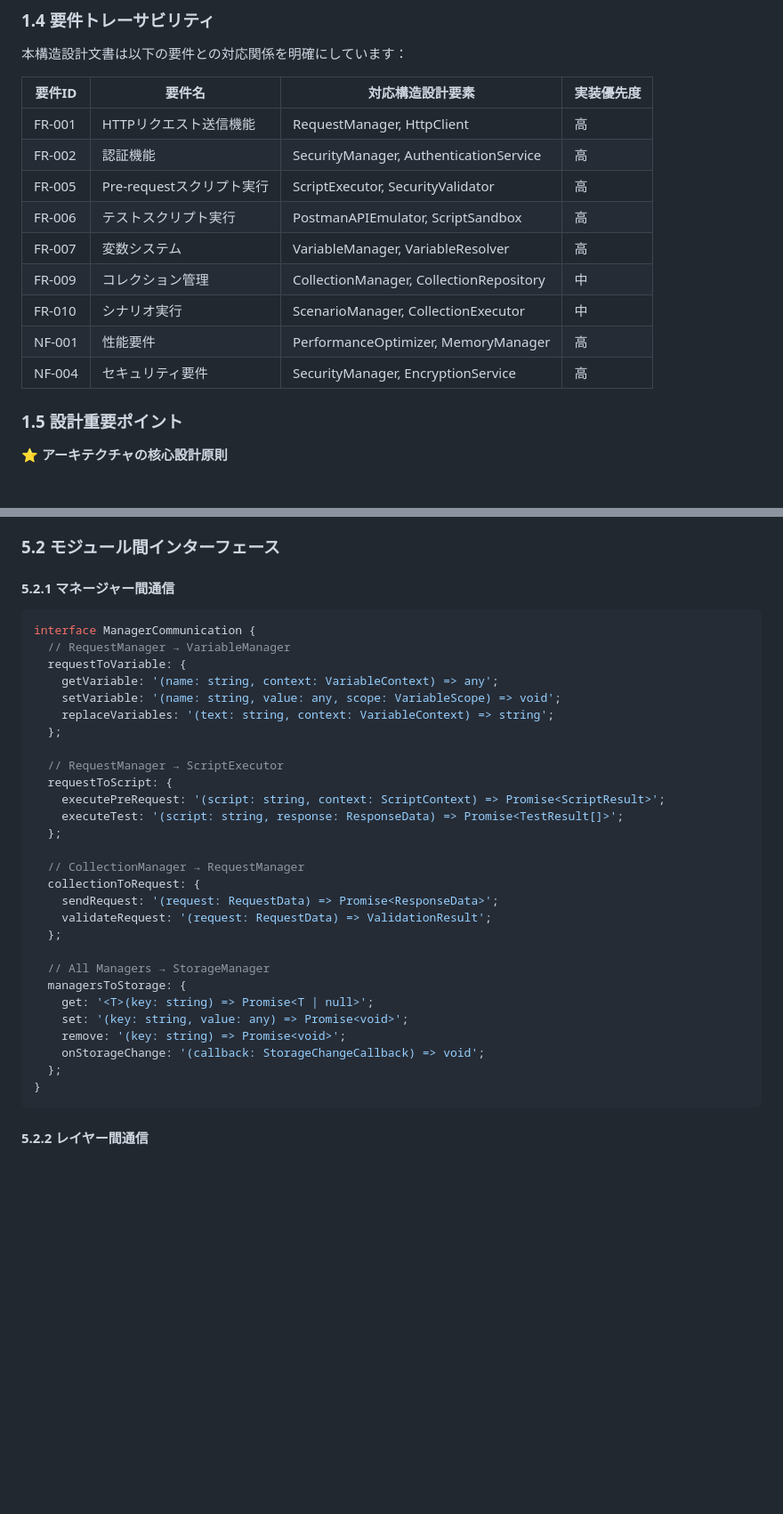
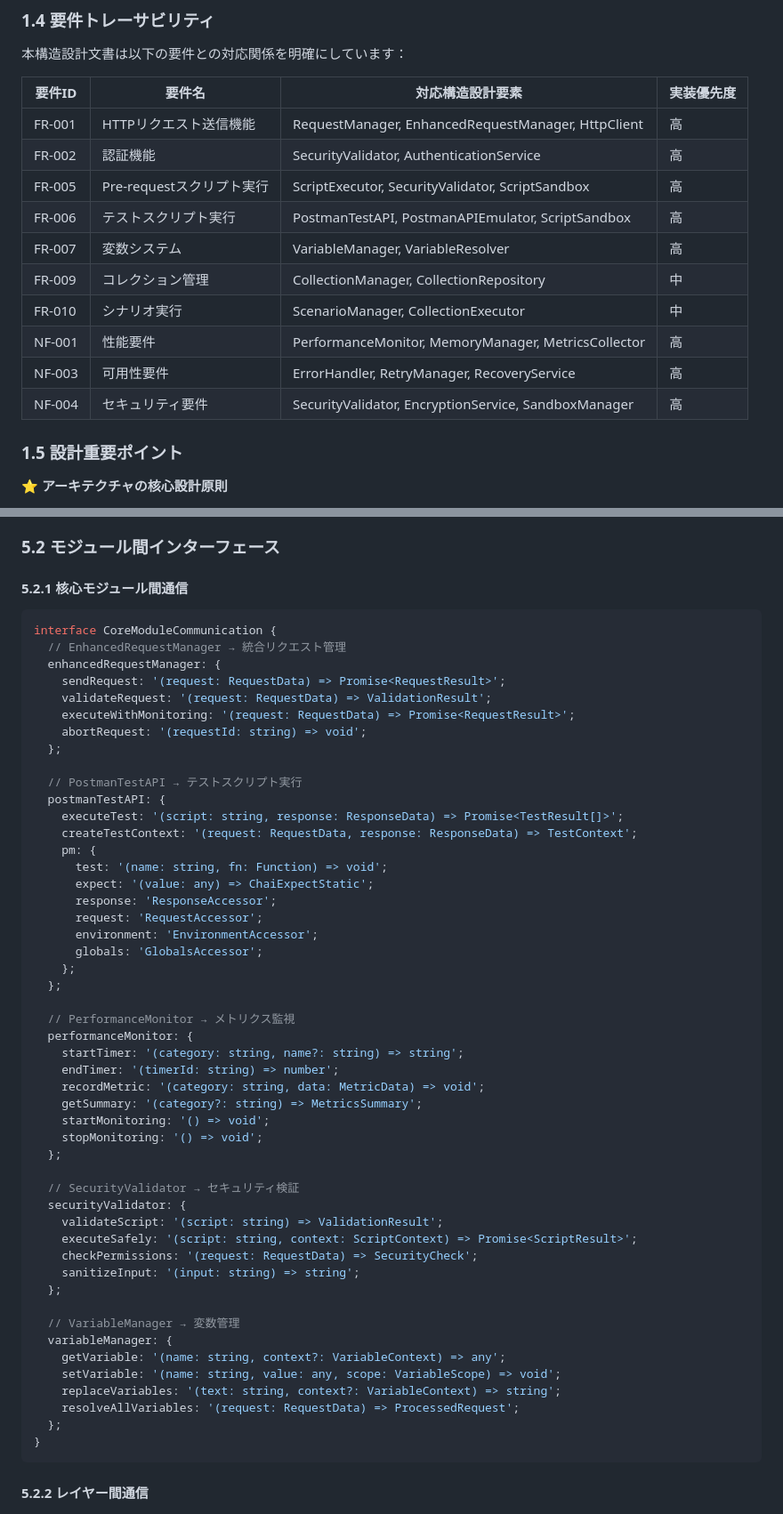
Before and after one commit to tktomaru/PostProApiTester, a Markdown page: docs/06.ss.md, 2 parts joined by grey strips. Shown at 89% size. Drawn GitHub-style; blank space fills up the shorter version.

````diff
--- a/docs/06.ss.md
+++ b/docs/06.ss.md
@@ -27,15 +27,16 @@
 
 | 要件ID | 要件名 | 対応構造設計要素 | 実装優先度 |
 |--------|--------|------------------|------------|
-| FR-001 | HTTPリクエスト送信機能 | RequestManager, HttpClient | 高 |
-| FR-002 | 認証機能 | SecurityManager, AuthenticationService | 高 |
-| FR-005 | Pre-requestスクリプト実行 | ScriptExecutor, SecurityValidator | 高 |
-| FR-006 | テストスクリプト実行 | PostmanAPIEmulator, ScriptSandbox | 高 |
+| FR-001 | HTTPリクエスト送信機能 | RequestManager, EnhancedRequestManager, HttpClient | 高 |
+| FR-002 | 認証機能 | SecurityValidator, AuthenticationService | 高 |
+| FR-005 | Pre-requestスクリプト実行 | ScriptExecutor, SecurityValidator, ScriptSandbox | 高 |
+| FR-006 | テストスクリプト実行 | PostmanTestAPI, PostmanAPIEmulator, ScriptSandbox | 高 |
 | FR-007 | 変数システム | VariableManager, VariableResolver | 高 |
 | FR-009 | コレクション管理 | CollectionManager, CollectionRepository | 中 |
 | FR-010 | シナリオ実行 | ScenarioManager, CollectionExecutor | 中 |
-| NF-001 | 性能要件 | PerformanceOptimizer, MemoryManager | 高 |
-| NF-004 | セキュリティ要件 | SecurityManager, EncryptionService | 高 |
+| NF-001 | 性能要件 | PerformanceMonitor, MemoryManager, MetricsCollector | 高 |
+| NF-003 | 可用性要件 | ErrorHandler, RetryManager, RecoveryService | 高 |
+| NF-004 | セキュリティ要件 | SecurityValidator, EncryptionService, SandboxManager | 高 |
 
 ### 1.5 設計重要ポイント
 
@@ -1097,34 +1074,55 @@ src/
 
 ### 5.2 モジュール間インターフェース
 
-#### 5.2.1 マネージャー間通信
-```typescript
-interface ManagerCommunication {
-  // RequestManager → VariableManager
-  requestToVariable: {
-    getVariable: '(name: string, context: VariableContext) => any';
+#### 5.2.1 核心モジュール間通信
+```typescript
+interface CoreModuleCommunication {
+  // EnhancedRequestManager → 統合リクエスト管理
+  enhancedRequestManager: {
+    sendRequest: '(request: RequestData) => Promise<RequestResult>';
+    validateRequest: '(request: RequestData) => ValidationResult';
+    executeWithMonitoring: '(request: RequestData) => Promise<RequestResult>';
+    abortRequest: '(requestId: string) => void';
+  };
+
+  // PostmanTestAPI → テストスクリプト実行
+  postmanTestAPI: {
+    executeTest: '(script: string, response: ResponseData) => Promise<TestResult[]>';
+    createTestContext: '(request: RequestData, response: ResponseData) => TestContext';
+    pm: {
+      test: '(name: string, fn: Function) => void';
+      expect: '(value: any) => ChaiExpectStatic';
+      response: 'ResponseAccessor';
+      request: 'RequestAccessor';
+      environment: 'EnvironmentAccessor';
+      globals: 'GlobalsAccessor';
+    };
+  };
+
+  // PerformanceMonitor → メトリクス監視
+  performanceMonitor: {
+    startTimer: '(category: string, name?: string) => string';
+    endTimer: '(timerId: string) => number';
+    recordMetric: '(category: string, data: MetricData) => void';
+    getSummary: '(category?: string) => MetricsSummary';
+    startMonitoring: '() => void';
+    stopMonitoring: '() => void';
+  };
+
+  // SecurityValidator → セキュリティ検証
+  securityValidator: {
+    validateScript: '(script: string) => ValidationResult';
+    executeSafely: '(script: string, context: ScriptContext) => Promise<ScriptResult>';
+    checkPermissions: '(request: RequestData) => SecurityCheck';
+    sanitizeInput: '(input: string) => string';
+  };
+
+  // VariableManager → 変数管理
+  variableManager: {
+    getVariable: '(name: string, context?: VariableContext) => any';
     setVariable: '(name: string, value: any, scope: VariableScope) => void';
-    replaceVariables: '(text: string, context: VariableContext) => string';
-  };
-
-  // RequestManager → ScriptExecutor
-  requestToScript: {
-    executePreRequest: '(script: string, context: ScriptContext) => Promise<ScriptResult>';
-    executeTest: '(script: string, response: ResponseData) => Promise<TestResult[]>';
-  };
-
-  // CollectionManager → RequestManager
-  collectionToRequest: {
-    sendRequest: '(request: RequestData) => Promise<ResponseData>';
-    validateRequest: '(request: RequestData) => ValidationResult';
-  };
-
-  // All Managers → StorageManager
-  managersToStorage: {
-    get: '<T>(key: string) => Promise<T | null>';
-    set: '(key: string, value: any) => Promise<void>';
-    remove: '(key: string) => Promise<void>';
-    onStorageChange: '(callback: StorageChangeCallback) => void';
+    replaceVariables: '(text: string, context?: VariableContext) => string';
+    resolveAllVariables: '(request: RequestData) => ProcessedRequest';
   };
 }
 ```
````
Also changed, not shown: other parts of docs/06.ss.md (+48 -71 lines).
